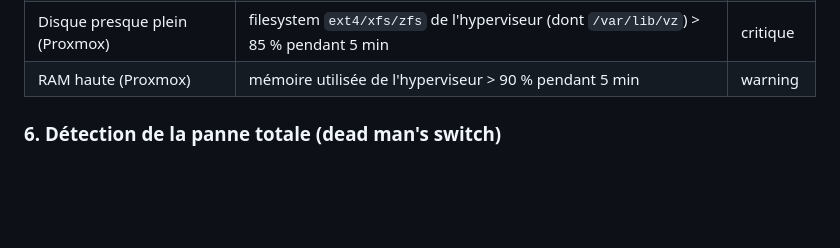
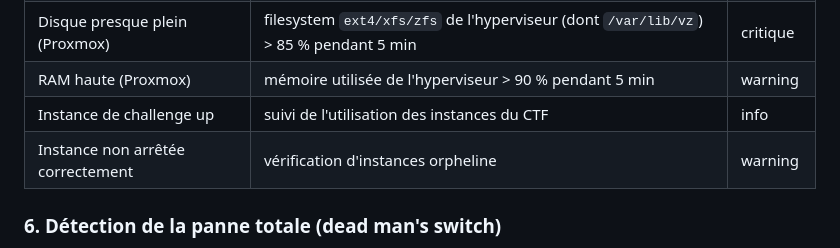
Before and after one commit to Jacob-dot-bit/RootMeUp, a Markdown page: docs/SUPERVISION.md, the part around the change. Rendered like a GitHub page; blank space fills up the shorter version.

Commit message:
ajustement SUPERVISION.md

```diff
--- a/docs/SUPERVISION.md
+++ b/docs/SUPERVISION.md
@@ -124,6 +124,8 @@ remplacer `${DS_PROMETHEUS}` par `prometheus`).
 | Hôte Proxmox injoignable | `up{job="proxmox-host"} == 0` pendant 1 min | critique |
 | Disque presque plein (Proxmox) | filesystem `ext4/xfs/zfs` de l'hyperviseur (dont `/var/lib/vz`) > 85 % pendant 5 min | critique |
 | RAM haute (Proxmox) | mémoire utilisée de l'hyperviseur > 90 % pendant 5 min | warning |
+| Instance de challenge up | suivi de l'utilisation des instances du CTF | info |
+| Instance non arrêtée correctement | vérification d'instances orpheline | warning |
 
 ### 6. Détection de la panne totale (dead man's switch)
 
```
